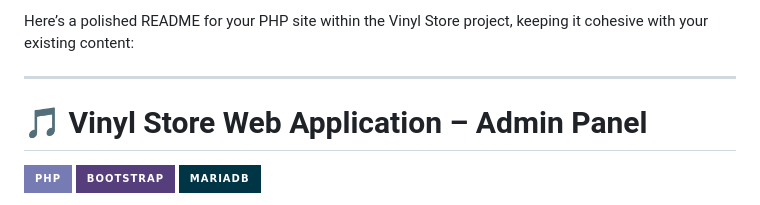
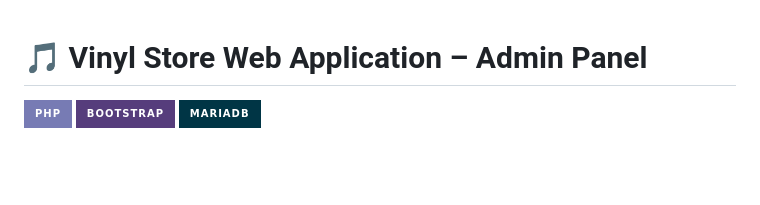
Before and after one commit to Diegodrou/proyecto_tienda_admin_php, a Markdown page: README.md, the part around the change. Rendered like a GitHub page; badges without logos; blank space fills up the shorter version.

Commit message:
Edit README to streamline content
Removed introductory text from README.

```diff
--- a/README.md
+++ b/README.md
@@ -1,7 +1,3 @@
-Here’s a polished README for your PHP site within the Vinyl Store project, keeping it cohesive with your existing content:
-
----
-
 # 🎵 Vinyl Store Web Application – Admin Panel
 
 ![PHP](https://img.shields.io/badge/PHP-777BB4?style=for-the-badge\&logo=php\&logoColor=white)
```
